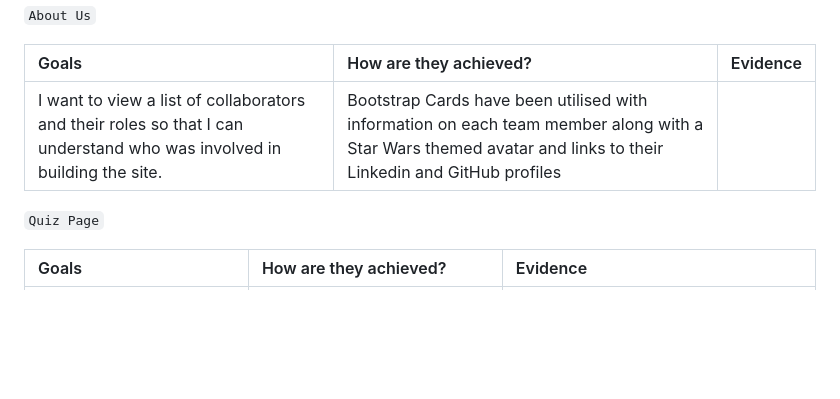
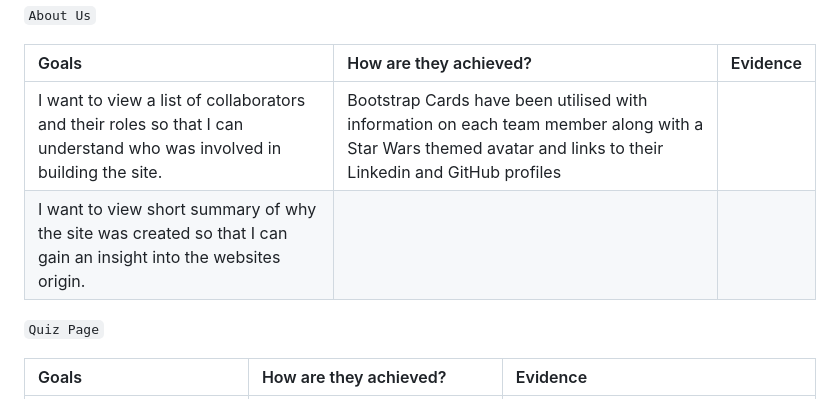
Before and after one commit to kslg/2405-hackathon-team1-Star-Wars, a Markdown page: TESTING.md, the part around the change. Drawn GitHub-style; blank space fills up the shorter version.

Commit message:
add: user story for home and quiz

```diff
--- a/TESTING.md
+++ b/TESTING.md
@@ -78,7 +78,8 @@ We have gone through each page using google chrome developer tools & Firefox ins
 
 | Goals | How are they achieved? | Evidence |
 | :--- | :--- | :--- |
-| I want to view a list of collaborators and their roles so that I can understand who was involved in building the site. | Bootstrap Cards have been utilised with information on each team member along with a Star Wars themed avatar and links to their Linkedin and GitHub profiles | | |
+| I want to view a list of collaborators and their roles so that I can understand who was involved in building the site. | Bootstrap Cards have been utilised with information on each team member along with a Star Wars themed avatar and links to their Linkedin and GitHub profiles | |
+| I want to view short summary of why the site was created so that I can gain an insight into the websites origin. | | |
 
 
 `Quiz Page`
```
